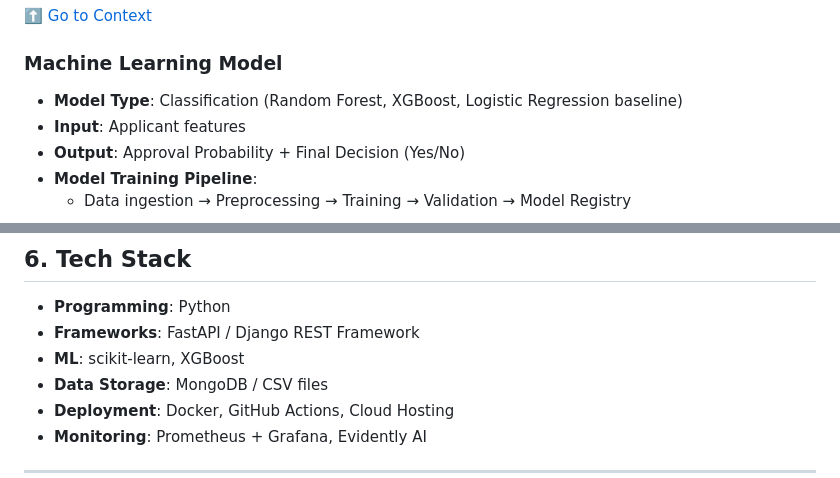
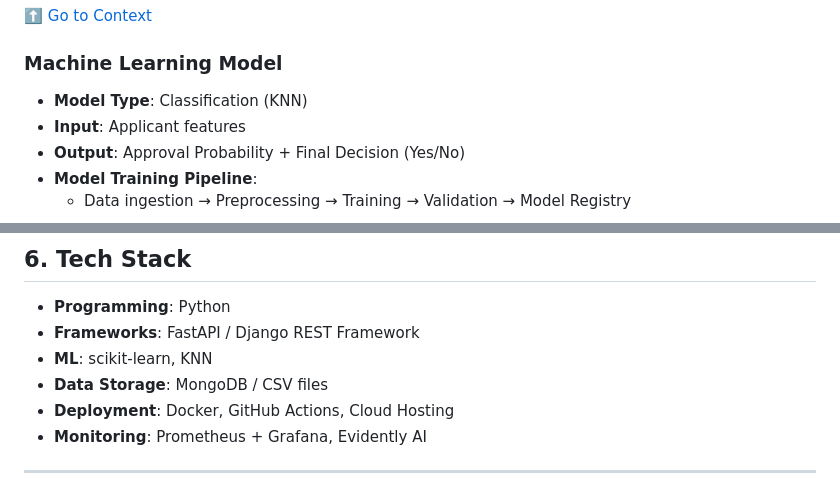
Before and after one commit to aatansen/Machine-Learning-Project-Implementation, a Markdown page: documents/02_HLD.md, 2 parts joined by grey strips. Rendered like a GitHub page.

Commit message:
fix: :ambulance: ml model correction

```diff
--- a/documents/02_HLD.md
+++ b/documents/02_HLD.md
@@ -93,7 +93,7 @@ flowchart LR
 
 ### **Machine Learning Model**
 
-- **Model Type**: Classification (Random Forest, XGBoost, Logistic Regression baseline)
+- **Model Type**: Classification (KNN)
 - **Input**: Applicant features
 - **Output**: Approval Probability + Final Decision (Yes/No)
 - **Model Training Pipeline**:
@@ -154,7 +154,7 @@ sequenceDiagram
 
 - **Programming**: Python
 - **Frameworks**: FastAPI / Django REST Framework
-- **ML**: scikit-learn, XGBoost
+- **ML**: scikit-learn, KNN
 - **Data Storage**: MongoDB / CSV files
 - **Deployment**: Docker, GitHub Actions, Cloud Hosting
 - **Monitoring**: Prometheus + Grafana, Evidently AI
```
